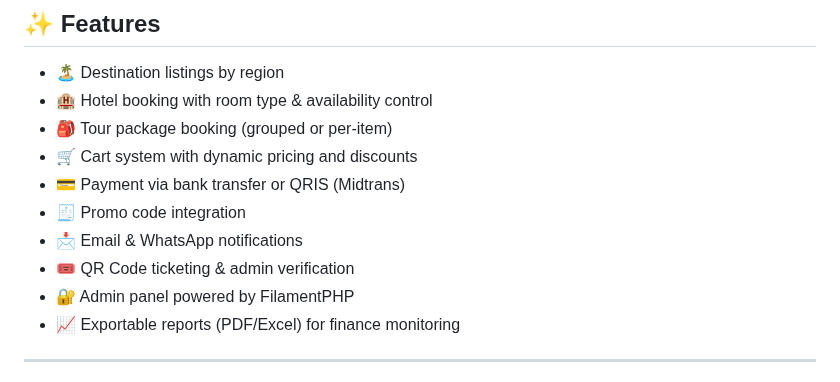
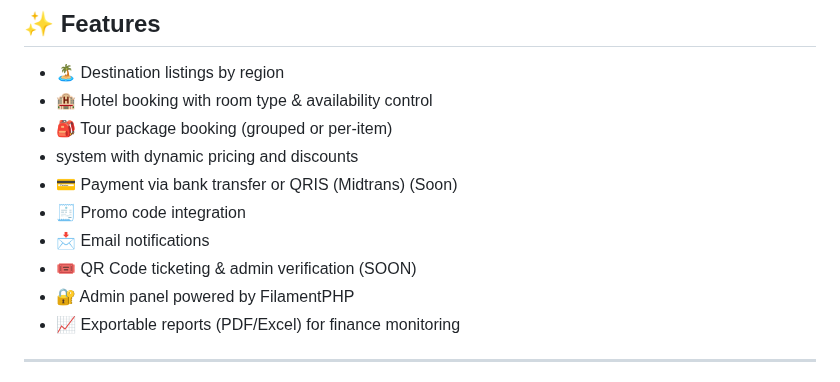
Before and after one commit to RianHaryadi/Wonderfull-ntt, a Markdown page: README.md, the part around the change. GitHub-like rendering.

```diff
--- a/README.md
+++ b/README.md
@@ -24,11 +24,11 @@ It includes a full admin dashboard, real-time transaction handling, and Midtrans
 - 🏝️ Destination listings by region
 - 🏨 Hotel booking with room type & availability control
 - 🎒 Tour package booking (grouped or per-item)
-- 🛒 Cart system with dynamic pricing and discounts
-- 💳 Payment via bank transfer or QRIS (Midtrans)
+- system with dynamic pricing and discounts
+- 💳 Payment via bank transfer or QRIS (Midtrans) (Soon)
 - 🧾 Promo code integration
-- 📩 Email & WhatsApp notifications
-- 🎟️ QR Code ticketing & admin verification
+- 📩 Email notifications
+- 🎟️ QR Code ticketing & admin verification (SOON)
 - 🔐 Admin panel powered by FilamentPHP
 - 📈 Exportable reports (PDF/Excel) for finance monitoring
 
```
